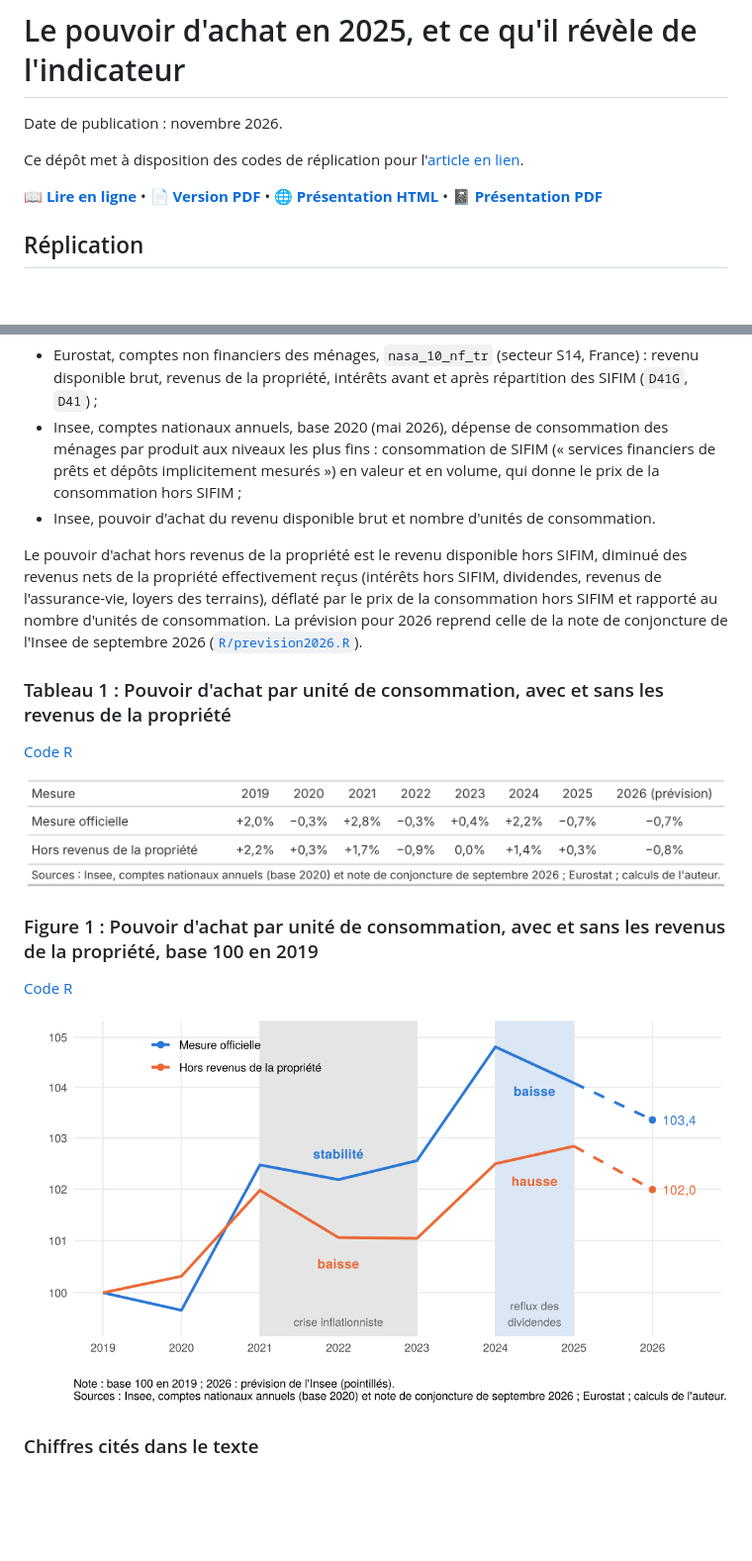
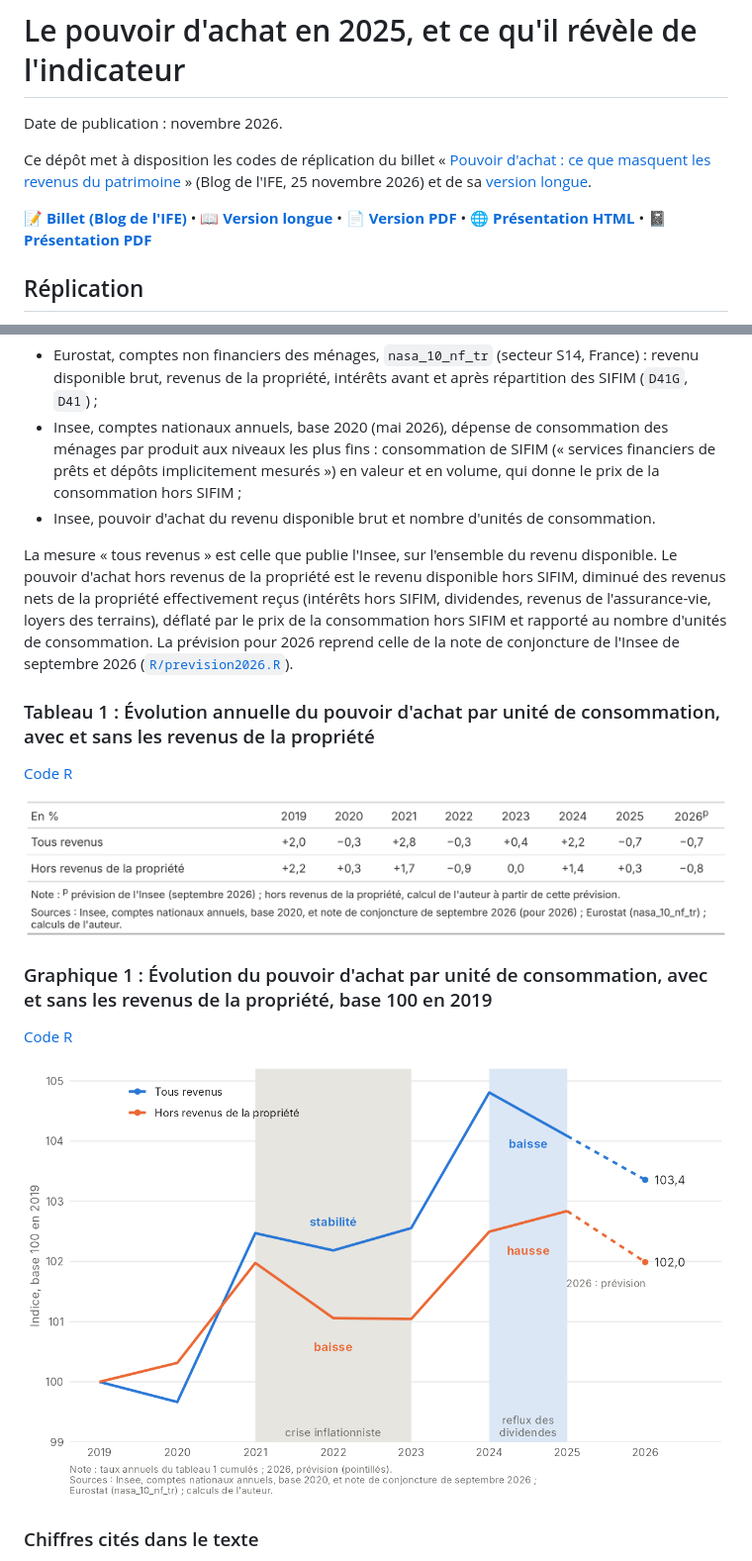
Before and after one commit to Francois-Geerolf/pouvoir-achat-2025, a Markdown page: README.md, 2 parts joined by grey strips. Shown at 99% size. GitHub-like rendering; pictures changed too: png/figure1.png, png/table1.png; blank space fills up the shorter version.

Commit message:
Tableau et graphique de la version publiée sur le blog de l'IFE

```diff
--- a/README.md
+++ b/README.md
@@ -2,12 +2,13 @@
 
 Date de publication : novembre 2026.
 
-Ce dépôt met à disposition des codes de réplication pour l'[article en lien](https://fgeerolf.com/pouvoir-achat-2025.html).
+Ce dépôt met à disposition les codes de réplication du billet « [Pouvoir d'achat : ce que masquent les revenus du patrimoine](https://www.ofce.fr/blog2024/fr/2026/20261125_FG/) » (Blog de l'IFE, 25 novembre 2026) et de sa [version longue](https://fgeerolf.com/pouvoir-achat-2025.html).
 
 <p align="center">
 
   <!-- Reader Navigation -->
-  **[📖 Lire en ligne](https://fgeerolf.com/pouvoir-achat-2025.html)** •
+  **[📝 Billet (Blog de l'IFE)](https://www.ofce.fr/blog2024/fr/2026/20261125_FG/)** •
+  **[📖 Version longue](https://fgeerolf.com/pouvoir-achat-2025.html)** •
   **[📄 Version PDF](https://fgeerolf.com/pouvoir-achat-2025.pdf)** •
   **[🌐 Présentation HTML](https://fgeerolf.com/pouvoir-achat-2025-handouts.html)** •
   **[📓 Présentation PDF](https://fgeerolf.com/pouvoir-achat-2025-slides.pdf)**
@@ -24,15 +25,15 @@ Les scripts s'exécutent depuis la racine du dépôt (ouvrir `pouvoir-achat-2025
 - Insee, comptes nationaux annuels, base 2020 (mai 2026), dépense de consommation des ménages par produit aux niveaux les plus fins : consommation de SIFIM (« services financiers de prêts et dépôts implicitement mesurés ») en valeur et en volume, qui donne le prix de la consommation hors SIFIM ;
 - Insee, pouvoir d'achat du revenu disponible brut et nombre d'unités de consommation.
 
-Le pouvoir d'achat hors revenus de la propriété est le revenu disponible hors SIFIM, diminué des revenus nets de la propriété effectivement reçus (intérêts hors SIFIM, dividendes, revenus de l'assurance-vie, loyers des terrains), déflaté par le prix de la consommation hors SIFIM et rapporté au nombre d'unités de consommation. La prévision pour 2026 reprend celle de la note de conjoncture de l'Insee de septembre 2026 ([`R/prevision2026.R`](R/prevision2026.R)).
+La mesure « tous revenus » est celle que publie l'Insee, sur l'ensemble du revenu disponible. Le pouvoir d'achat hors revenus de la propriété est le revenu disponible hors SIFIM, diminué des revenus nets de la propriété effectivement reçus (intérêts hors SIFIM, dividendes, revenus de l'assurance-vie, loyers des terrains), déflaté par le prix de la consommation hors SIFIM et rapporté au nombre d'unités de consommation. La prévision pour 2026 reprend celle de la note de conjoncture de l'Insee de septembre 2026 ([`R/prevision2026.R`](R/prevision2026.R)).
 
-### Tableau 1 : Pouvoir d'achat par unité de consommation, avec et sans les revenus de la propriété
+### Tableau 1 : Évolution annuelle du pouvoir d'achat par unité de consommation, avec et sans les revenus de la propriété
 
 [Code R](R/table1.R)
 
 ![Tableau 1](png/table1.png)
 
-### Figure 1 : Pouvoir d'achat par unité de consommation, avec et sans les revenus de la propriété, base 100 en 2019
+### Graphique 1 : Évolution du pouvoir d'achat par unité de consommation, avec et sans les revenus de la propriété, base 100 en 2019
 
 [Code R](R/figure1.R)
 
```
Also changed, not shown: other parts of README.md (+1 -1 lines), 6 other files.
